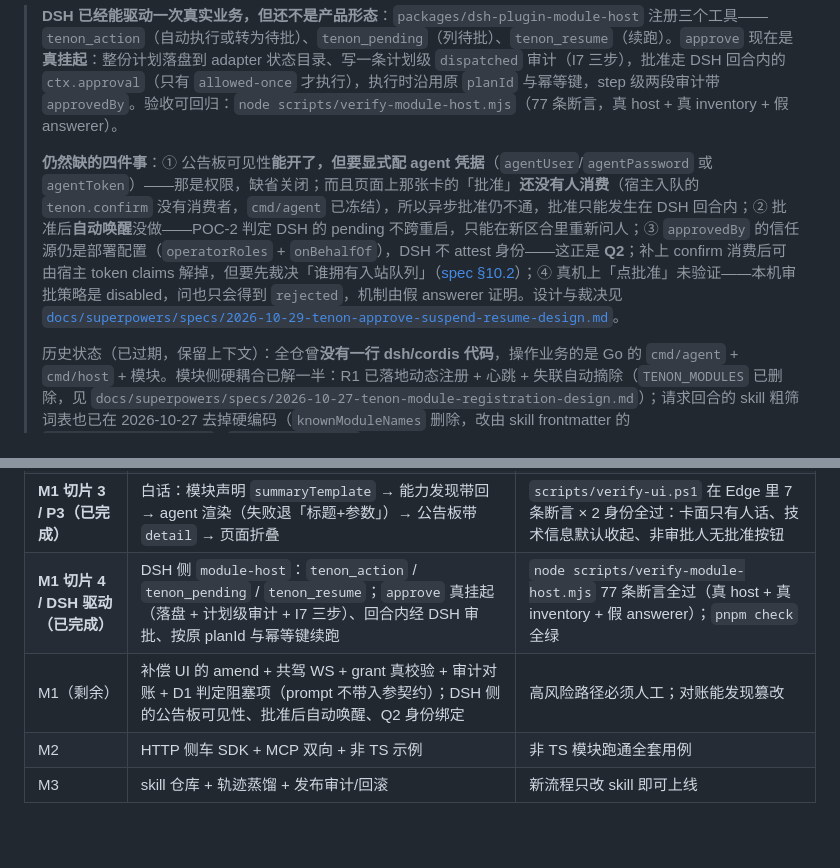
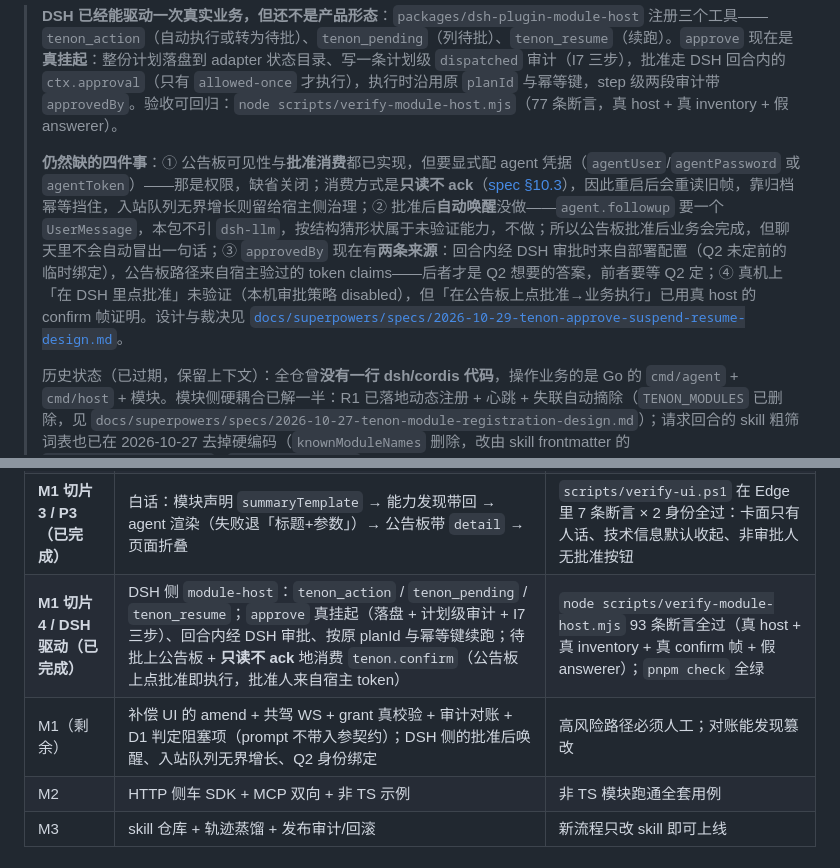
Before and after one commit to Esp-oss/tenon, a Markdown page: README.md, 2 parts joined by grey strips. Rendered like a GitHub page; blank space fills up the shorter version.

Commit message:
docs: 公告板批准闭环落地（spec §10.3）
把 §10.3 写成「已按 A 实现」：只读不 ack 的取舍、grant 入参（by/roles 来自宿主 token、但仍校验够不够格）、重启重放靠归档幂等、生命周期三前提、以及 f) 段的 93 条断言。

如实记下没做的那一半：agent.followup 需要一个 UserMessage，本包不引 dsh-llm，按结构猜形状属于未验证能力——所以公告板批准后业务完成、但聊天里不会自动冒出一句话，要看结果得问 tenon_pending 或再续一次。

README 的四件缺口与里程碑行据此改写：approvedBy 现在有两条来源（回合内=部署配置/Q2 未定，公告板=宿主 token claims）。

```diff
--- a/README.md
+++ b/README.md
@@ -256,7 +256,7 @@ dsh/cordis 原生宿主与进程内接入路径（D18 的 deferred 部分）、
 
 > **DSH 已经能驱动一次真实业务，但还不是产品形态**：`packages/dsh-plugin-module-host` 注册三个工具——`tenon_action`（自动执行或转为待批）、`tenon_pending`（列待批）、`tenon_resume`（续跑）。`approve` 现在是**真挂起**：整份计划落盘到 adapter 状态目录、写一条计划级 `dispatched` 审计（I7 三步），批准走 DSH 回合内的 `ctx.approval`（只有 `allowed-once` 才执行），执行时沿用原 `planId` 与幂等键，step 级两段审计带 `approvedBy`。验收可回归：`node scripts/verify-module-host.mjs`（77 条断言，真 host + 真 inventory + 假 answerer）。
 >
-> **仍然缺的四件事**：① 公告板可见性**能开了，但要显式配 agent 凭据**（`agentUser`/`agentPassword` 或 `agentToken`）——那是权限，缺省关闭；而且页面上那张卡的「批准」**还没有人消费**（宿主入队的 `tenon.confirm` 没有消费者，`cmd/agent` 已冻结），所以异步批准仍不通，批准只能发生在 DSH 回合内；② 批准后**自动唤醒**没做——POC-2 判定 DSH 的 pending 不跨重启，只能在新区合里重新问人；③ `approvedBy` 的信任源仍是部署配置（`operatorRoles` + `onBehalfOf`），DSH 不 attest 身份——这正是 **Q2**；补上 confirm 消费后可由宿主 token claims 解掉，但要先裁决「谁拥有入站队列」（[spec §10.2](docs/superpowers/specs/2026-10-29-tenon-approve-suspend-resume-design.md)）；④ 真机上「点批准」未验证——本机审批策略是 disabled，问也只会得到 `rejected`，机制由假 answerer 证明。设计与裁决见 [`docs/superpowers/specs/2026-10-29-tenon-approve-suspend-resume-design.md`](docs/superpowers/specs/2026-10-29-tenon-approve-suspend-resume-design.md)。
+> **仍然缺的四件事**：① 公告板可见性与**批准消费**都已实现，但要显式配 agent 凭据（`agentUser`/`agentPassword` 或 `agentToken`）——那是权限，缺省关闭；消费方式是**只读不 ack**（[spec §10.3](docs/superpowers/specs/2026-10-29-tenon-approve-suspend-resume-design.md)），因此重启后会重读旧帧，靠归档幂等挡住，入站队列无界增长则留给宿主侧治理；② 批准后**自动唤醒**没做——`agent.followup` 要一个 `UserMessage`，本包不引 `dsh-llm`，按结构猜形状属于未验证能力，不做；所以公告板批准后业务会完成，但聊天里不会自动冒出一句话；③ `approvedBy` 现在有**两条来源**：回合内经 DSH 审批时来自部署配置（Q2 未定前的临时绑定），公告板路径来自宿主验过的 token claims——后者才是 Q2 想要的答案，前者要等 Q2 定；④ 真机上「在 DSH 里点批准」未验证（本机审批策略 disabled），但「在公告板上点批准→业务执行」已用真 host 的 confirm 帧证明。设计与裁决见 [`docs/superpowers/specs/2026-10-29-tenon-approve-suspend-resume-design.md`](docs/superpowers/specs/2026-10-29-tenon-approve-suspend-resume-design.md)。
 >
 > 历史状态（已过期，保留上下文）：全仓曾**没有一行 dsh/cordis 代码**，操作业务的是 Go 的 `cmd/agent` + `cmd/host` + 模块。模块侧硬耦合已解一半：R1 已落地动态注册 + 心跳 + 失联自动摘除（`TENON_MODULES` 已删除，见 `docs/superpowers/specs/2026-10-27-tenon-module-registration-design.md`）；请求回合的 skill 粗筛词表也已在 2026-10-27 去掉硬编码（`knownModuleNames` 删除，改由 skill frontmatter 的 `tenon.expectedModules` / `tenon.subscribes` 自行声明）——所以「新增业务 = 加模块 + 加 skill」，不再改 agent 代码。R1–R3 / Q1–Q3 的原始记录在 [`docs/superpowers/specs/2026-10-27-tenon-acceptance-and-module-registration.md`](docs/superpowers/specs/2026-10-27-tenon-acceptance-and-module-registration.md)。
 
@@ -277,8 +277,8 @@ dsh/cordis 原生宿主与进程内接入路径（D18 的 deferred 部分）、
 | **M1 切片 1（已完成）** | host 入站面：落盘入站队列 / dev 身份 / `origin` 进策略 / 业务级规则 / 待批公告板 / 同源静态页 | 入站与策略侧用例全绿 |
 | **M1 切片 2（已完成）** | agent 侧：消费入站队列 / 挂起落盘（I7 三次写）/ 审批人角色通道 / 恢复执行 / 去重账本 / 公告板终态 | 端到端真跑通：投一句话 → 挂起 → bob 批准 → 真扣库存 → 归档 done |
 | **M1 切片 3 / P3（已完成）** | 白话：模块声明 `summaryTemplate` → 能力发现带回 → agent 渲染（失败退「标题+参数」）→ 公告板带 `detail` → 页面折叠 | `scripts/verify-ui.ps1` 在 Edge 里 7 条断言 × 2 身份全过：卡面只有人话、技术信息默认收起、非审批人无批准按钮 |
-| **M1 切片 4 / DSH 驱动（已完成）** | DSH 侧 `module-host`：`tenon_action` / `tenon_pending` / `tenon_resume`；`approve` 真挂起（落盘 + 计划级审计 + I7 三步）、回合内经 DSH 审批、按原 planId 与幂等键续跑 | `node scripts/verify-module-host.mjs` 77 条断言全过（真 host + 真 inventory + 假 answerer）；`pnpm check` 全绿 |
-| M1（剩余） | 补偿 UI 的 amend + 共驾 WS + grant 真校验 + 审计对账 + D1 判定阻塞项（prompt 不带入参契约）；DSH 侧的公告板可见性、批准后自动唤醒、Q2 身份绑定 | 高风险路径必须人工；对账能发现篡改 |
+| **M1 切片 4 / DSH 驱动（已完成）** | DSH 侧 `module-host`：`tenon_action` / `tenon_pending` / `tenon_resume`；`approve` 真挂起（落盘 + 计划级审计 + I7 三步）、回合内经 DSH 审批、按原 planId 与幂等键续跑；待批上公告板 + **只读不 ack** 地消费 `tenon.confirm`（公告板上点批准即执行，批准人来自宿主 token） | `node scripts/verify-module-host.mjs` 93 条断言全过（真 host + 真 inventory + 真 confirm 帧 + 假 answerer）；`pnpm check` 全绿 |
+| M1（剩余） | 补偿 UI 的 amend + 共驾 WS + grant 真校验 + 审计对账 + D1 判定阻塞项（prompt 不带入参契约）；DSH 侧的批准后唤醒、入站队列无界增长、Q2 身份绑定 | 高风险路径必须人工；对账能发现篡改 |
 | M2 | HTTP 侧车 SDK + MCP 双向 + 非 TS 示例 | 非 TS 模块跑通全套用例 |
 | M3 | skill 仓库 + 轨迹蒸馏 + 发布审计/回滚 | 新流程只改 skill 即可上线 |
 
```
Also changed, not shown: 1 other file.
